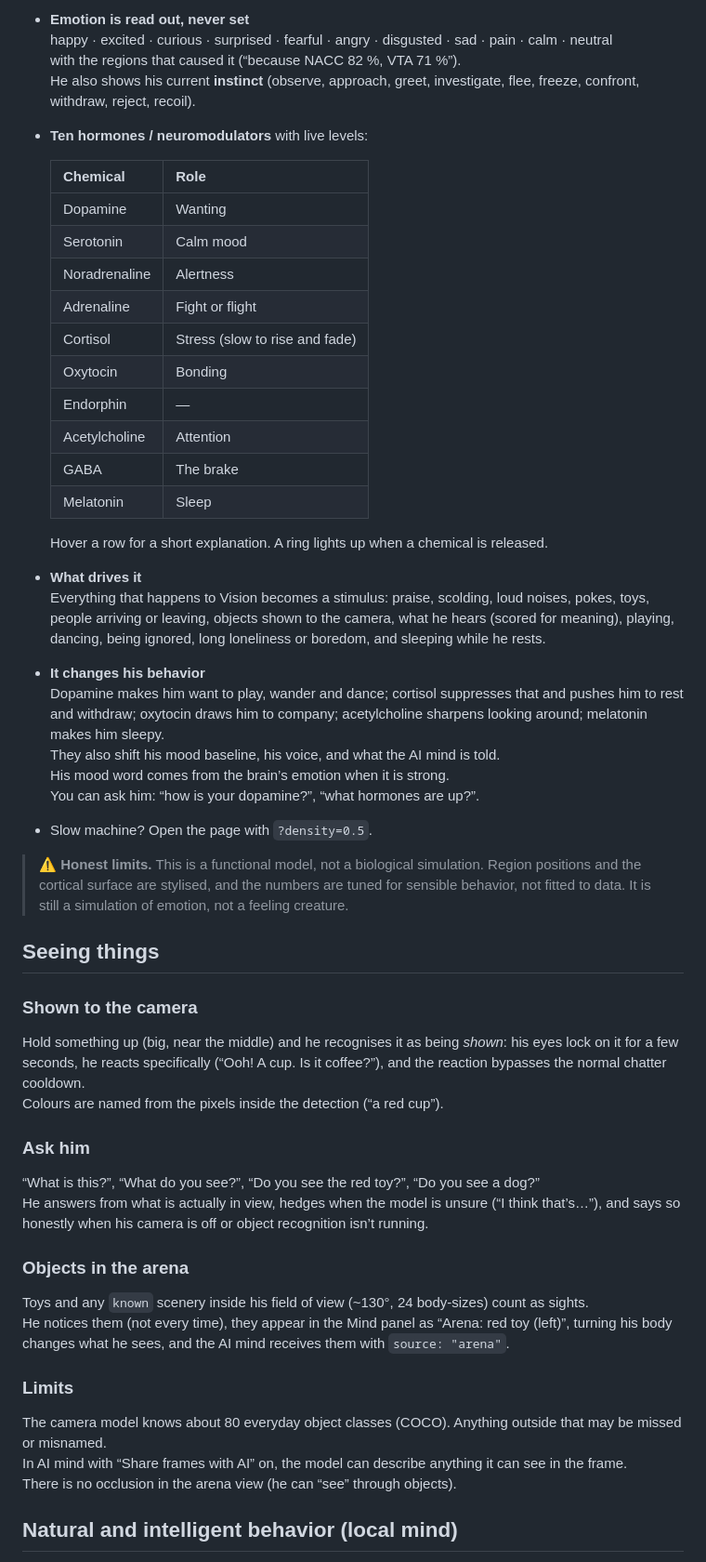
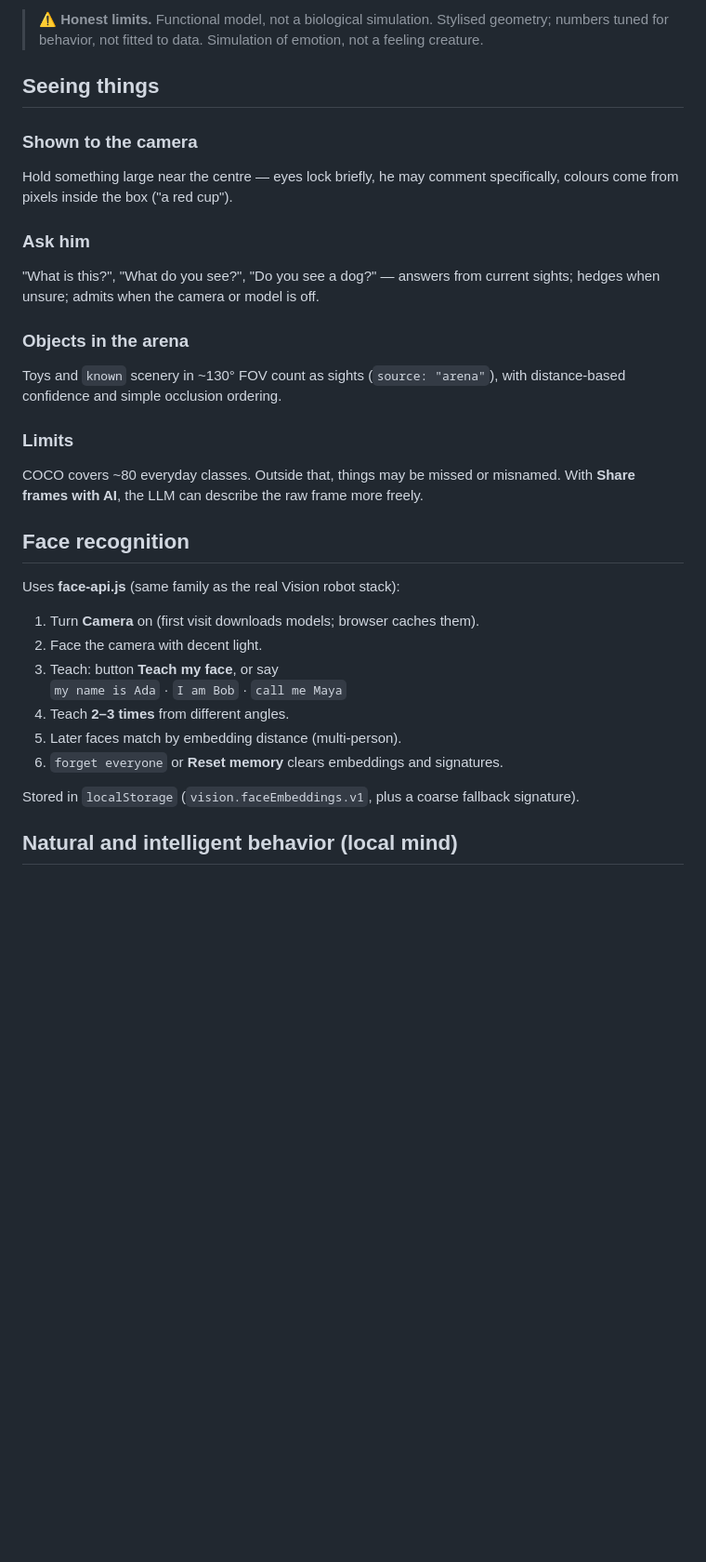
Before and after one commit to vision-stackio/consciousness, a Markdown page: README.md, the part around one of its changes. Shown at 93% size. GitHub-like rendering; blank space fills up the shorter version.

```diff
--- a/README.md
+++ b/README.md
@@ -130,64 +154,39 @@ A rotating 3D brain (~30 000 neurons, 77 nodes in 37 regions, ~130 pathways) tak
 
-- **Emotion is read out, never set**
-  happy · excited · curious · surprised · fearful · angry · disgusted · sad · pain · calm · neutral
-  with the regions that caused it (“because NACC 82 %, VTA 71 %”).
-  He also shows his current **instinct** (observe, approach, greet, investigate, flee, freeze, confront, withdraw, reject, recoil).
-
-- **Ten hormones / neuromodulators** with live levels:
-
-  | Chemical       | Role                          |
-  |----------------|-------------------------------|
-  | Dopamine       | Wanting                       |
-  | Serotonin      | Calm mood                     |
-  | Noradrenaline  | Alertness                     |
-  | Adrenaline     | Fight or flight               |
-  | Cortisol       | Stress (slow to rise and fade)|
-  | Oxytocin       | Bonding                       |
-  | Endorphin      | —                             |
-  | Acetylcholine  | Attention                     |
-  | GABA           | The brake                     |
-  | Melatonin      | Sleep                         |
-
-  Hover a row for a short explanation. A ring lights up when a chemical is released.
-
-- **What drives it**
-  Everything that happens to Vision becomes a stimulus: praise, scolding, loud noises, pokes, toys, people arriving or leaving, objects shown to the camera, what he hears (scored for meaning), playing, dancing, being ignored, long loneliness or boredom, and sleeping while he rests.
-
-- **It changes his behavior**
-  Dopamine makes him want to play, wander and dance; cortisol suppresses that and pushes him to rest and withdraw; oxytocin draws him to company; acetylcholine sharpens looking around; melatonin makes him sleepy.
-  They also shift his mood baseline, his voice, and what the AI mind is told.
-  His mood word comes from the brain’s emotion when it is strong.
-  You can ask him: “how is your dopamine?”, “what hormones are up?”.
-
-- Slow machine? Open the page with `?density=0.5`.
-
-> **⚠️ Honest limits.** This is a functional model, not a biological simulation. Region positions and the cortical surface are stylised, and the numbers are tuned for sensible behavior, not fitted to data. It is still a simulation of emotion, not a feeling creature.
-
+> **⚠️ Honest limits.** Functional model, not a biological simulation. Stylised geometry; numbers tuned for behavior, not fitted to data. Simulation of emotion, not a feeling creature.
 
 
 ## Seeing things
 
 ### Shown to the camera
 
-Hold something up (big, near the middle) and he recognises it as being *shown*: his eyes lock on it for a few seconds, he reacts specifically (“Ooh! A cup. Is it coffee?”), and the reaction bypasses the normal chatter cooldown.
-Colours are named from the pixels inside the detection (“a red cup”).
+Hold something large near the centre — eyes lock briefly, he may comment specifically, colours come from pixels inside the box ("a red cup").
 
 ### Ask him
 
-“What is this?”, “What do you see?”, “Do you see the red toy?”, “Do you see a dog?”
-He answers from what is actually in view, hedges when the model is unsure (“I think that’s…”), and says so honestly when his camera is off or object recognition isn’t running.
+"What is this?", "What do you see?", "Do you see a dog?" — answers from current sights; hedges when unsure; admits when the camera or model is off.
 
 ### Objects in the arena
 
-Toys and any `known` scenery inside his field of view (~130°, 24 body-sizes) count as sights.
-He notices them (not every time), they appear in the Mind panel as “Arena: red toy (left)”, turning his body changes what he sees, and the AI mind receives them with `source: "arena"`.
+Toys and `known` scenery in ~130° FOV count as sights (`source: "arena"`), with distance-based confidence and simple occlusion ordering.
 
 ### Limits
 
-The camera model knows about 80 everyday object classes (COCO). Anything outside that may be missed or misnamed.
-In AI mind with “Share frames with AI” on, the model can describe anything it can see in the frame.
-There is no occlusion in the arena view (he can “see” through objects).
+COCO covers ~80 everyday classes. Outside that, things may be missed or misnamed. With **Share frames with AI**, the LLM can describe the raw frame more freely.
 
+
+## Face recognition
+
+Uses **face-api.js** (same family as the real Vision robot stack):
+
+1. Turn **Camera** on (first visit downloads models; browser caches them).
+2. Face the camera with decent light.
+3. Teach: button **Teach my face**, or say
+   `my name is Ada` · `I am Bob` · `call me Maya`
+4. Teach **2–3 times** from different angles.
+5. Later faces match by embedding distance (multi-person).
+6. `forget everyone` or **Reset memory** clears embeddings and signatures.
+
+Stored in `localStorage` (`vision.faceEmbeddings.v1`, plus a coarse fallback signature).
 
 
 ## Natural and intelligent behavior (local mind)
```
Also changed, not shown: other parts of README.md (+120 -100 lines).
